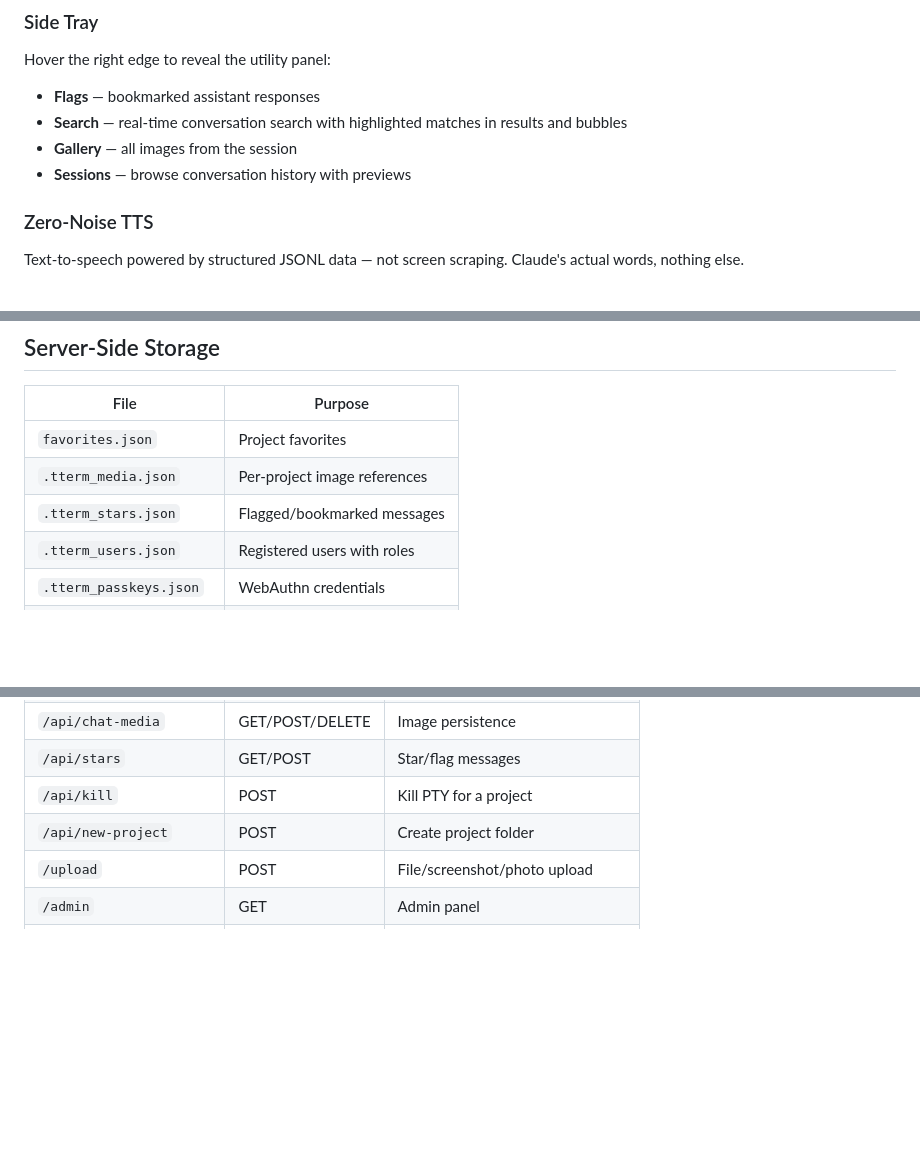
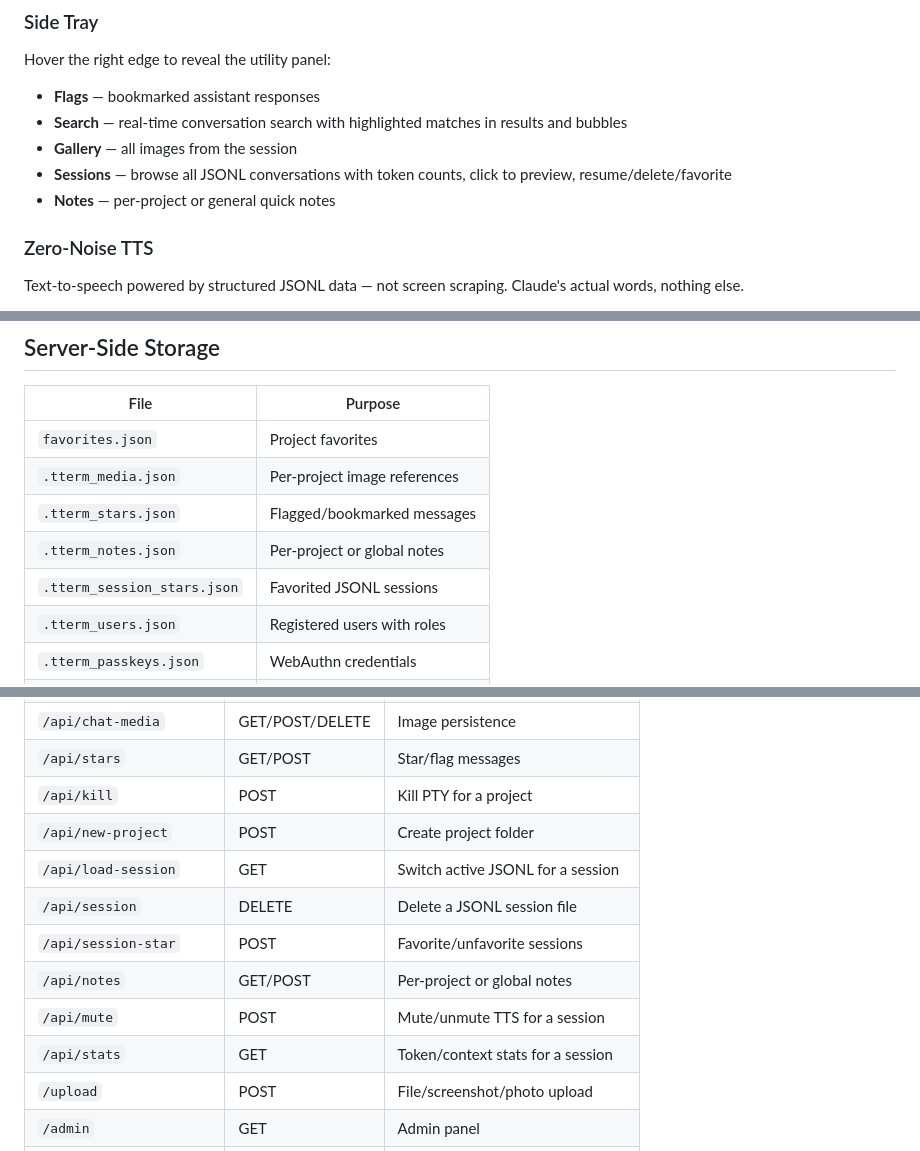
Before and after one commit to taybouts/TAYTERM, a Markdown page: README.md, 3 parts joined by grey strips. Drawn GitHub-style; blank space fills up the shorter version.

Commit message:
v0.5.0 — Session Browser, Auth System & Mobile PWA
Co-Authored-By: Claude Opus 4.6 (1M context) <noreply@anthropic.com>

```diff
--- a/README.md
+++ b/README.md
@@ -42,7 +42,8 @@ Hover the right edge to reveal the utility panel:
 - **Flags** — bookmarked assistant responses
 - **Search** — real-time conversation search with highlighted matches in results and bubbles
 - **Gallery** — all images from the session
-- **Sessions** — browse conversation history with previews
+- **Sessions** — browse all JSONL conversations with token counts, click to preview, resume/delete/favorite
+- **Notes** — per-project or general quick notes
 
 ### Zero-Noise TTS
 
@@ -180,6 +181,8 @@ Part of the **T-Server** ecosystem. Shares the design language with T-Legal, T-V
 | `favorites.json` | Project favorites |
 | `.tterm_media.json` | Per-project image references |
 | `.tterm_stars.json` | Flagged/bookmarked messages |
+| `.tterm_notes.json` | Per-project or global notes |
+| `.tterm_session_stars.json` | Favorited JSONL sessions |
 | `.tterm_users.json` | Registered users with roles |
 | `.tterm_passkeys.json` | WebAuthn credentials |
 | `.tterm_whitelist.json` | Trusted device tokens |
@@ -200,6 +203,12 @@ Part of the **T-Server** ecosystem. Shares the design language with T-Legal, T-V
 | `/api/stars` | GET/POST | Star/flag messages |
 | `/api/kill` | POST | Kill PTY for a project |
 | `/api/new-project` | POST | Create project folder |
+| `/api/load-session` | GET | Switch active JSONL for a session |
+| `/api/session` | DELETE | Delete a JSONL session file |
+| `/api/session-star` | POST | Favorite/unfavorite sessions |
+| `/api/notes` | GET/POST | Per-project or global notes |
+| `/api/mute` | POST | Mute/unmute TTS for a session |
+| `/api/stats` | GET | Token/context stats for a session |
 | `/upload` | POST | File/screenshot/photo upload |
 | `/admin` | GET | Admin panel |
 | `/admin/devices` | GET | Registered passkeys + user info |
```
Also changed, not shown: PATCHNOTES.md (+52 -1 lines).
